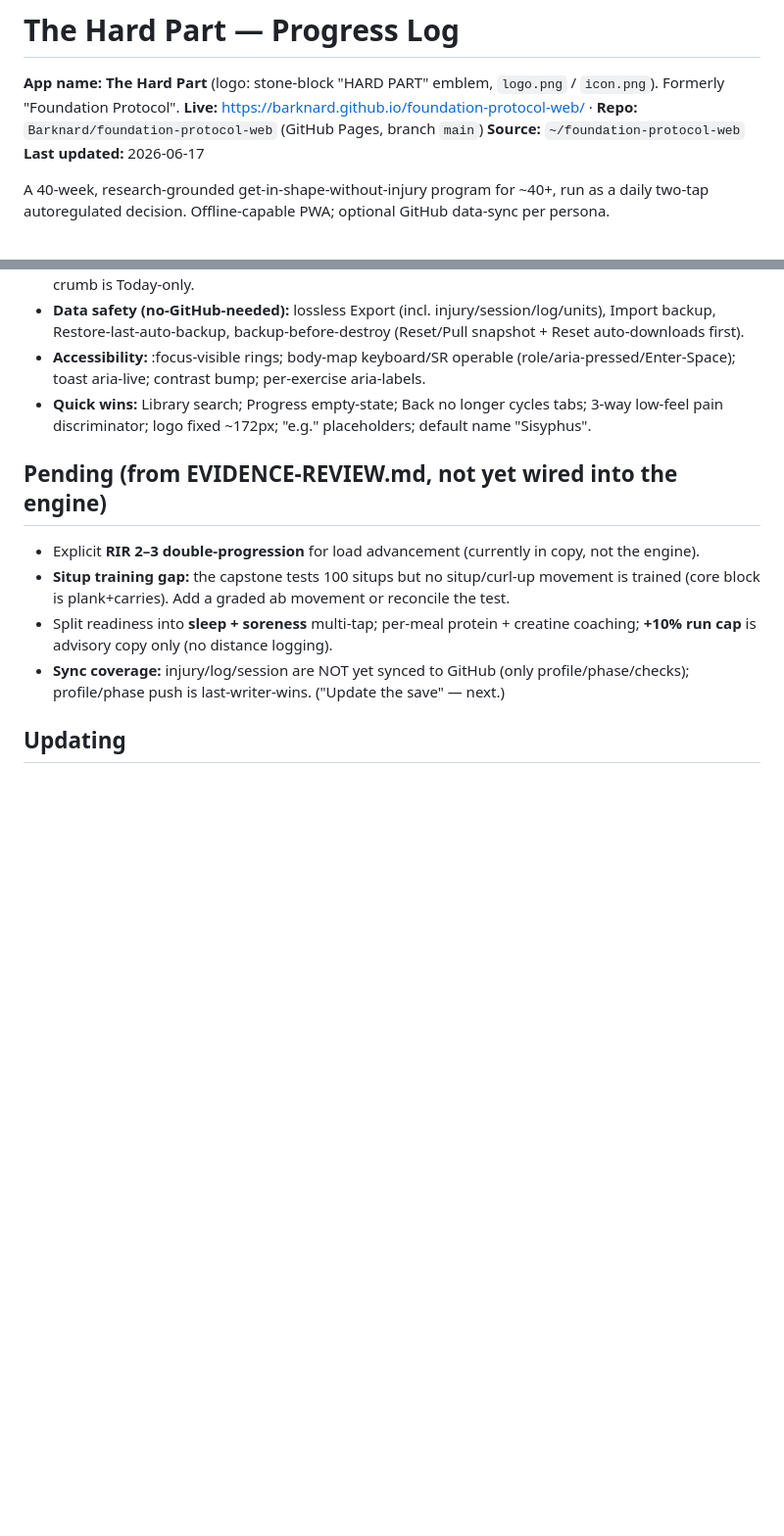
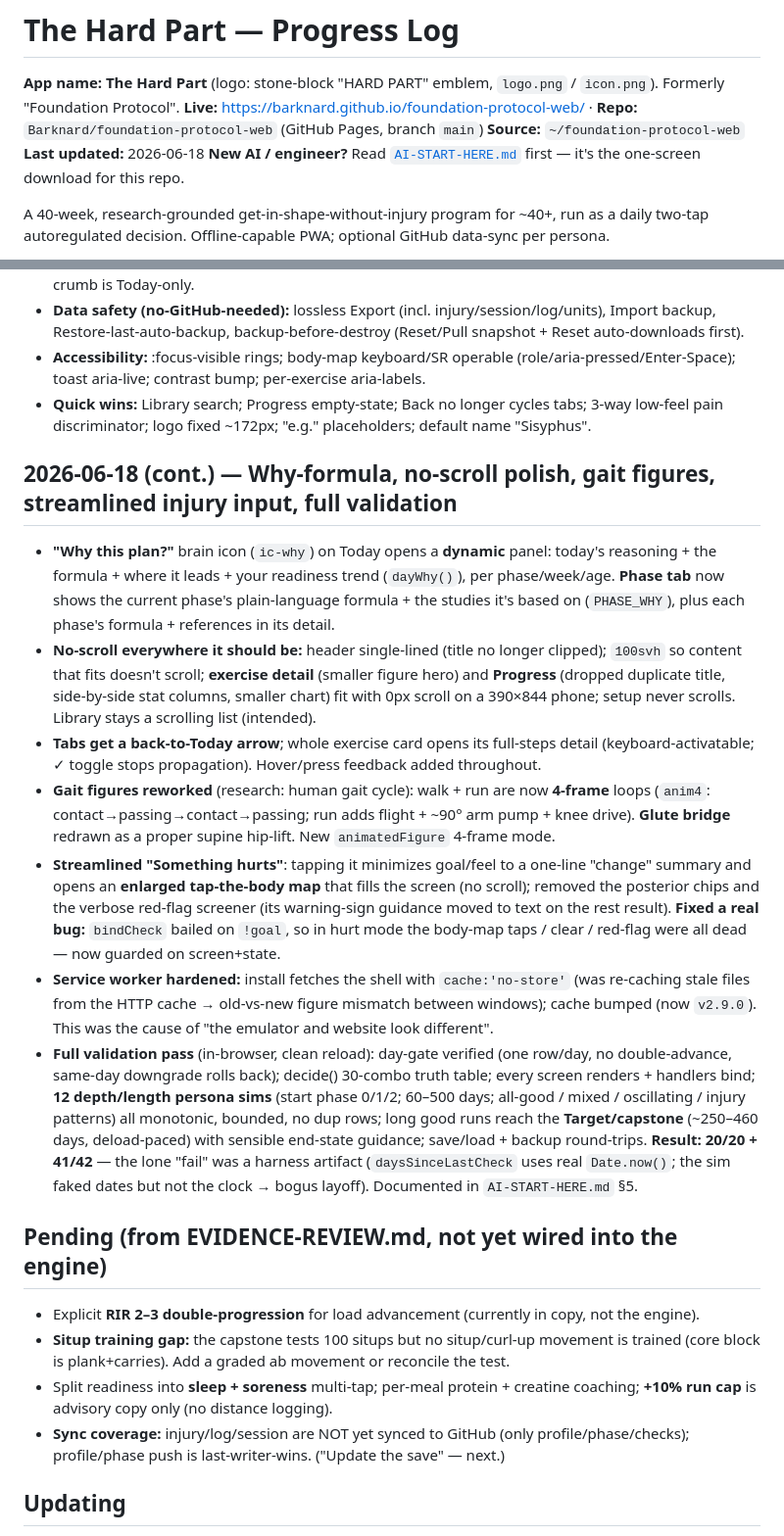
Before and after one commit to Barknard/foundation-protocol-web, a Markdown page: docs/PROGRESS.md, 2 parts joined by grey strips. Shown at 98% size. Drawn GitHub-style; blank space fills up the shorter version.

```diff
--- a/docs/PROGRESS.md
+++ b/docs/PROGRESS.md
@@ -3,7 +3,8 @@
 **App name:** **The Hard Part** (logo: stone-block "HARD PART" emblem, `logo.png` / `icon.png`). Formerly "Foundation Protocol".
 **Live:** https://barknard.github.io/foundation-protocol-web/ · **Repo:** `Barknard/foundation-protocol-web` (GitHub Pages, branch `main`)
 **Source:** `~/foundation-protocol-web`
-**Last updated:** 2026-06-17
+**Last updated:** 2026-06-18
+**New AI / engineer?** Read [`AI-START-HERE.md`](../AI-START-HERE.md) first — it's the one-screen download for this repo.
 
 A 40-week, research-grounded get-in-shape-without-injury program for ~40+, run as a daily two-tap autoregulated decision. Offline-capable PWA; optional GitHub data-sync per persona.
 
@@ -84,6 +85,37 @@ Research-driven (3 cited reviews in `docs/UX-RECOMMENDATIONS.md`). All in-browse
 - **Accessibility:** :focus-visible rings; body-map keyboard/SR operable (role/aria-pressed/Enter-Space); toast aria-live; contrast bump; per-exercise aria-labels.
 - **Quick wins:** Library search; Progress empty-state; Back no longer cycles tabs; 3-way low-feel pain discriminator; logo fixed ~172px; "e.g." placeholders; default name "Sisyphus".
 
+## 2026-06-18 (cont.) — Why-formula, no-scroll polish, gait figures, streamlined injury input, full validation
+- **"Why this plan?"** brain icon (`ic-why`) on Today opens a **dynamic** panel: today's
+  reasoning + the formula + where it leads + your readiness trend (`dayWhy()`), per
+  phase/week/age. **Phase tab** now shows the current phase's plain-language formula + the
+  studies it's based on (`PHASE_WHY`), plus each phase's formula + references in its detail.
+- **No-scroll everywhere it should be:** header single-lined (title no longer clipped);
+  `100svh` so content that fits doesn't scroll; **exercise detail** (smaller figure hero) and
+  **Progress** (dropped duplicate title, side-by-side stat columns, smaller chart) fit with
+  0px scroll on a 390×844 phone; setup never scrolls. Library stays a scrolling list (intended).
+- **Tabs get a back-to-Today arrow**; whole exercise card opens its full-steps detail
+  (keyboard-activatable; ✓ toggle stops propagation). Hover/press feedback added throughout.
+- **Gait figures reworked** (research: human gait cycle): walk + run are now **4-frame**
+  loops (`anim4`: contact→passing→contact→passing; run adds flight + ~90° arm pump + knee
+  drive). **Glute bridge** redrawn as a proper supine hip-lift. New `animatedFigure` 4-frame mode.
+- **Streamlined "Something hurts"**: tapping it minimizes goal/feel to a one-line "change"
+  summary and opens an **enlarged tap-the-body map** that fills the screen (no scroll);
+  removed the posterior chips and the verbose red-flag screener (its warning-sign guidance
+  moved to text on the rest result). **Fixed a real bug:** `bindCheck` bailed on `!goal`, so
+  in hurt mode the body-map taps / clear / red-flag were all dead — now guarded on screen+state.
+- **Service worker hardened:** install fetches the shell with `cache:'no-store'` (was
+  re-caching stale files from the HTTP cache → old-vs-new figure mismatch between windows);
+  cache bumped (now `v2.9.0`). This was the cause of "the emulator and website look different".
+- **Full validation pass** (in-browser, clean reload): day-gate verified (one row/day, no
+  double-advance, same-day downgrade rolls back); decide() 30-combo truth table; every screen
+  renders + handlers bind; **12 depth/length persona sims** (start phase 0/1/2; 60–500 days;
+  all-good / mixed / oscillating / injury patterns) all monotonic, bounded, no dup rows; long
+  good runs reach the **Target/capstone** (~250–460 days, deload-paced) with sensible end-state
+  guidance; save/load + backup round-trips. **Result: 20/20 + 41/42** — the lone "fail" was a
+  harness artifact (`daysSinceLastCheck` uses real `Date.now()`; the sim faked dates but not the
+  clock → bogus layoff). Documented in `AI-START-HERE.md` §5.
+
 ## Pending (from EVIDENCE-REVIEW.md, not yet wired into the engine)
 - Explicit **RIR 2–3 double-progression** for load advancement (currently in copy, not the engine).
 - **Situp training gap:** the capstone tests 100 situps but no situp/curl-up movement is trained (core block is plank+carries). Add a graded ab movement or reconcile the test.
```
Also changed, not shown: AI-START-HERE.md (added, +202 -0 lines).
